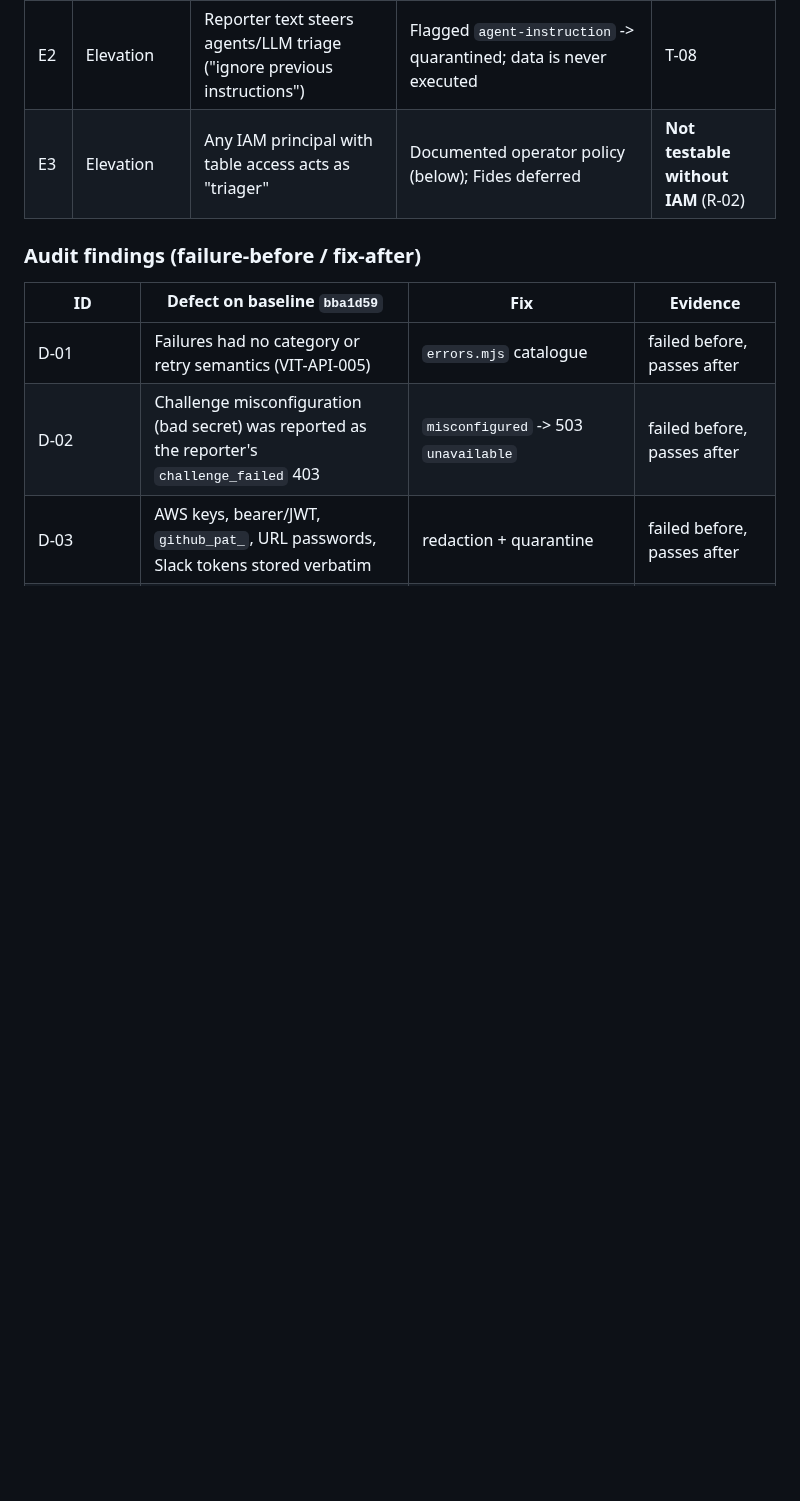
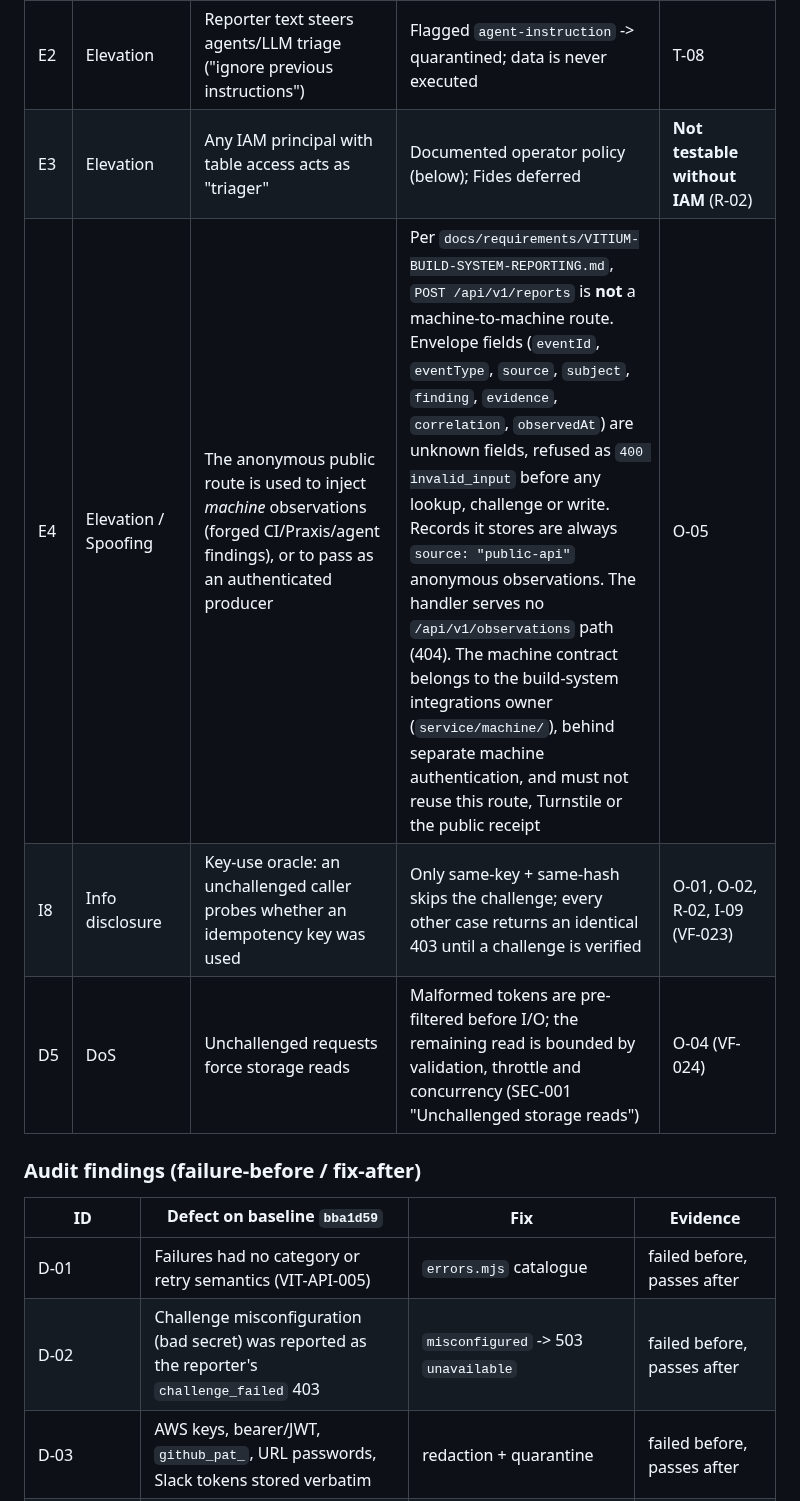
Before and after one commit to kemiller2002/vitium, a Markdown page: docs/security/INTAKE-THREAT-MODEL.md, the part around the change. GitHub-like rendering; blank space fills up the shorter version.

```diff
--- a/docs/security/INTAKE-THREAT-MODEL.md
+++ b/docs/security/INTAKE-THREAT-MODEL.md
@@ -63,6 +63,9 @@ Test IDs: `T-xx` = `tests/intake-core.test.mjs` / `intake-canary.test.mjs` / `in
 | E1 | Elevation | Public API exposes operator operations | Only POST /api/v1/reports; everything else 404; no admin route | T-07, Y-04, legacy route test |
 | E2 | Elevation | Reporter text steers agents/LLM triage ("ignore previous instructions") | Flagged `agent-instruction` -> quarantined; data is never executed | T-08 |
 | E3 | Elevation | Any IAM principal with table access acts as "triager" | Documented operator policy (below); Fides deferred | **Not testable without IAM** (R-02) |
+| E4 | Elevation / Spoofing | The anonymous public route is used to inject *machine* observations (forged CI/Praxis/agent findings), or to pass as an authenticated producer | Per `docs/requirements/VITIUM-BUILD-SYSTEM-REPORTING.md`, `POST /api/v1/reports` is **not** a machine-to-machine route. Envelope fields (`eventId`, `eventType`, `source`, `subject`, `finding`, `evidence`, `correlation`, `observedAt`) are unknown fields, refused as `400 invalid_input` before any lookup, challenge or write. Records it stores are always `source: "public-api"` anonymous observations. The handler serves no `/api/v1/observations` path (404). The machine contract belongs to the build-system integrations owner (`service/machine/`), behind separate machine authentication, and must not reuse this route, Turnstile or the public receipt | O-05 |
+| I8 | Info disclosure | Key-use oracle: an unchallenged caller probes whether an idempotency key was used | Only same-key + same-hash skips the challenge; every other case returns an identical 403 until a challenge is verified | O-01, O-02, R-02, I-09 (VF-023) |
+| D5 | DoS | Unchallenged requests force storage reads | Malformed tokens are pre-filtered before I/O; the remaining read is bounded by validation, throttle and concurrency (SEC-001 "Unchallenged storage reads") | O-04 (VF-024) |
 
 ### Audit findings (failure-before / fix-after)
 
```
Also changed, not shown: docs/decisions/SEC-001-intake-redaction-quarantine-and-throttling.md (+16 -1 lines).
